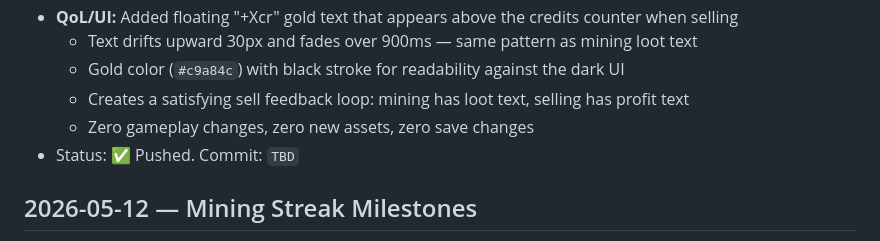
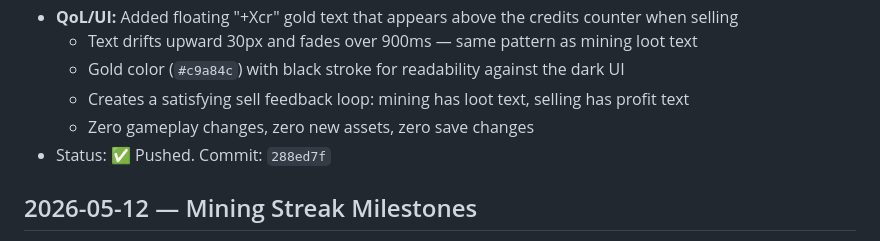
Before and after one commit to JabbaJebba/game1, a Markdown page: CHANGELOG.md, the part around the change. Drawn GitHub-style.

Commit message:
Update CHANGELOG — sell celebration pushed [288ed7f]

```diff
--- a/CHANGELOG.md
+++ b/CHANGELOG.md
@@ -9,7 +9,7 @@
   - Gold color (`#c9a84c`) with black stroke for readability against the dark UI
   - Creates a satisfying sell feedback loop: mining has loot text, selling has profit text
   - Zero gameplay changes, zero new assets, zero save changes
-- Status: ✅ Pushed. Commit: `TBD`
+- Status: ✅ Pushed. Commit: `288ed7f`
 
 ## 2026-05-12 — Mining Streak Milestones
 - **QoL/Game Feel:** Added satisfying milestone celebrations for consecutive mining streaks
```
